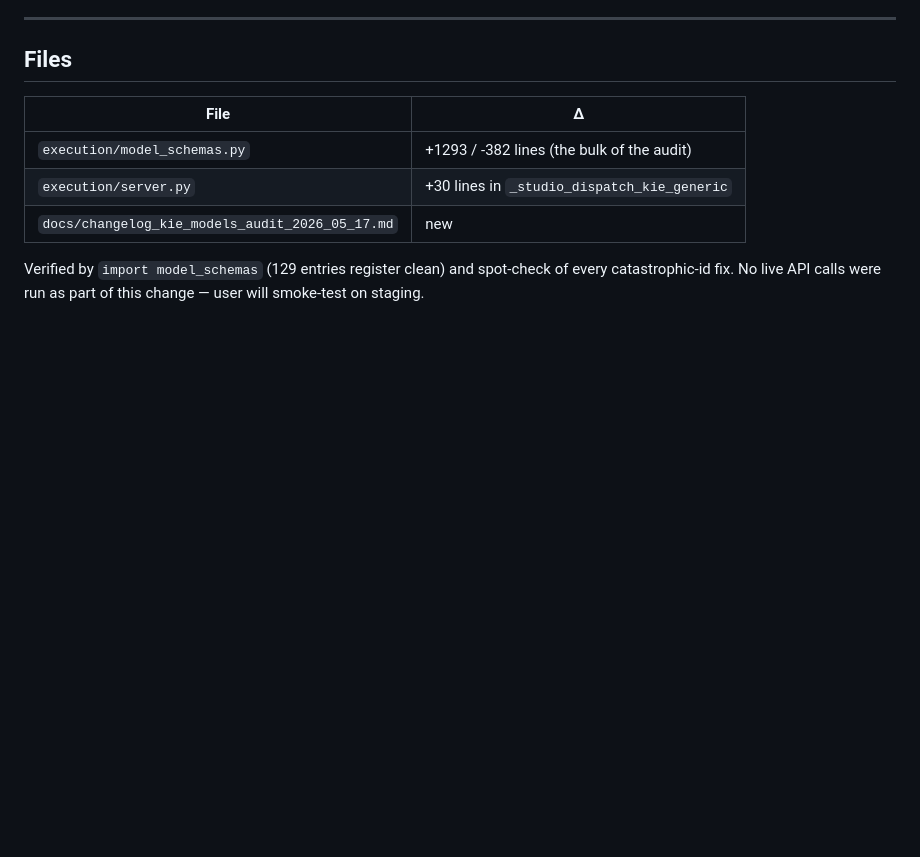
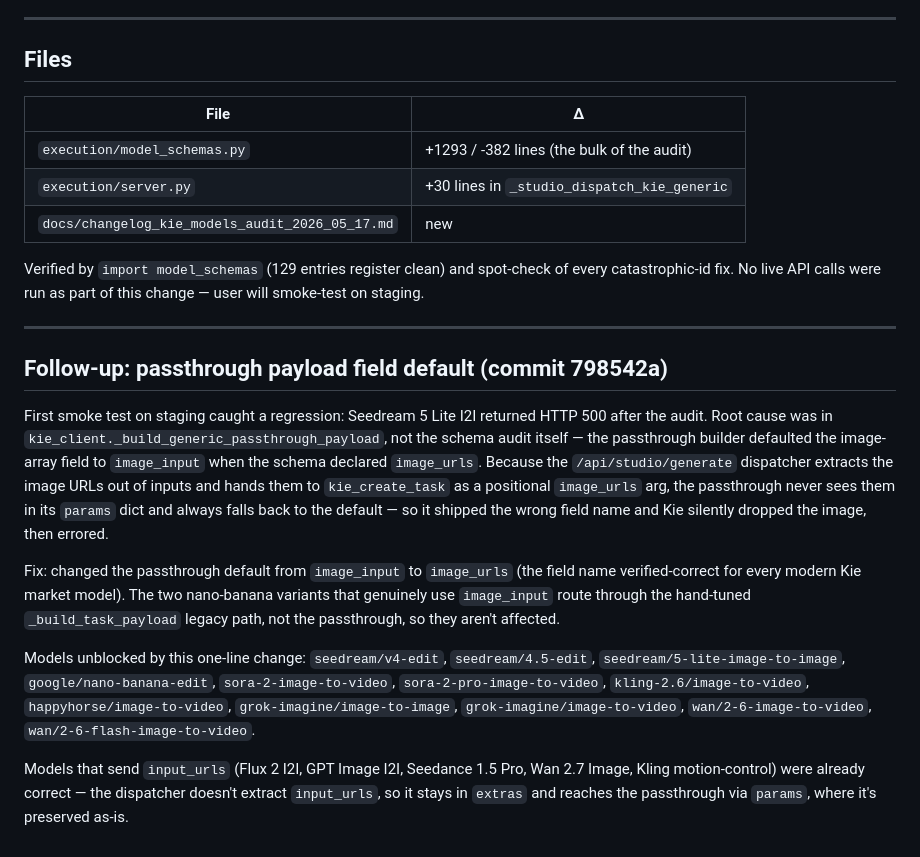
Before and after one commit to Karjan95/YTcontent_creation, a Markdown page: docs/changelog_kie_models_audit_2026_05_17.md, the part around the change. Drawn GitHub-style; blank space fills up the shorter version.

Commit message:
docs: append passthrough field-default fix to kie audit changelog
The follow-up commit (798542a) shipped without updating the changelog —
adding that section now so the doc reflects both the audit itself and the
regression fix it caused.

Co-Authored-By: Claude Opus 4.7 <noreply@anthropic.com>

```diff
--- a/docs/changelog_kie_models_audit_2026_05_17.md
+++ b/docs/changelog_kie_models_audit_2026_05_17.md
@@ -156,3 +156,35 @@ When the schema declared the wrong name, the API silently dropped it.
 Verified by `import model_schemas` (129 entries register clean) and spot-check
 of every catastrophic-id fix. No live API calls were run as part of this
 change — user will smoke-test on staging.
+
+---
+
+## Follow-up: passthrough payload field default (commit 798542a)
+
+First smoke test on staging caught a regression: Seedream 5 Lite I2I returned
+HTTP 500 after the audit. Root cause was in `kie_client._build_generic_passthrough_payload`,
+not the schema audit itself — the passthrough builder defaulted the image-array
+field to `image_input` when the schema declared `image_urls`. Because the
+`/api/studio/generate` dispatcher extracts the image URLs out of inputs and
+hands them to `kie_create_task` as a positional `image_urls` arg, the
+passthrough never sees them in its `params` dict and always falls back to
+the default — so it shipped the wrong field name and Kie silently dropped
+the image, then errored.
+
+Fix: changed the passthrough default from `image_input` to `image_urls`
+(the field name verified-correct for every modern Kie market model). The
+two nano-banana variants that genuinely use `image_input` route through the
+hand-tuned `_build_task_payload` legacy path, not the passthrough, so they
+aren't affected.
+
+Models unblocked by this one-line change:
+`seedream/v4-edit`, `seedream/4.5-edit`, `seedream/5-lite-image-to-image`,
+`google/nano-banana-edit`, `sora-2-image-to-video`, `sora-2-pro-image-to-video`,
+`kling-2.6/image-to-video`, `happyhorse/image-to-video`,
+`grok-imagine/image-to-image`, `grok-imagine/image-to-video`,
+`wan/2-6-image-to-video`, `wan/2-6-flash-image-to-video`.
+
+Models that send `input_urls` (Flux 2 I2I, GPT Image I2I, Seedance 1.5 Pro,
+Wan 2.7 Image, Kling motion-control) were already correct — the dispatcher
+doesn't extract `input_urls`, so it stays in `extras` and reaches the
+passthrough via `params`, where it's preserved as-is.
```
